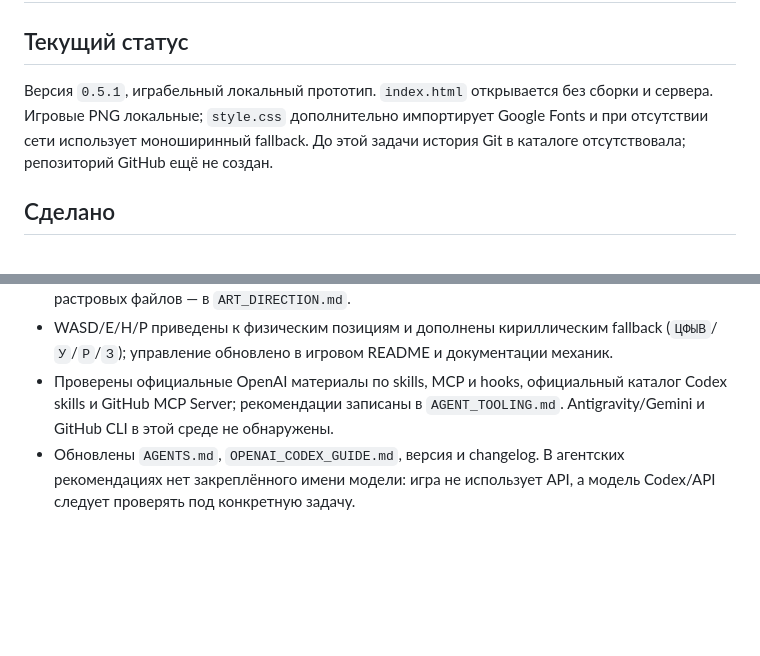
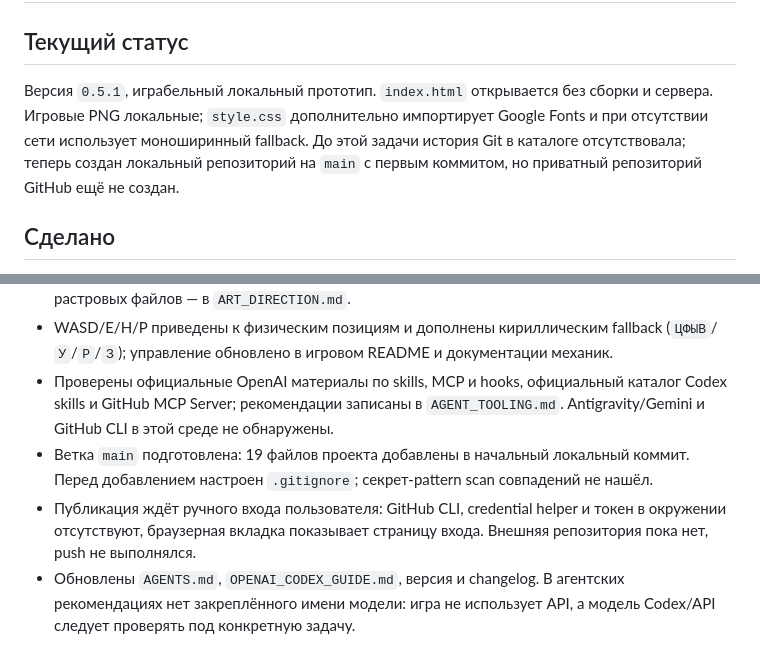
Before and after one commit to statsenko-na/ne-palysya, a Markdown page: docs/AGENT_HANDOFF.md, 2 parts joined by grey strips. Rendered like a GitHub page; blank space fills up the shorter version.

Commit message:
docs: record GitHub publication handoff

```diff
--- a/docs/AGENT_HANDOFF.md
+++ b/docs/AGENT_HANDOFF.md
@@ -2,7 +2,7 @@
 
 ## Текущий статус
 
-Версия `0.5.1`, играбельный локальный прототип. `index.html` открывается без сборки и сервера. Игровые PNG локальные; `style.css` дополнительно импортирует Google Fonts и при отсутствии сети использует моноширинный fallback. До этой задачи история Git в каталоге отсутствовала; репозиторий GitHub ещё не создан.
+Версия `0.5.1`, играбельный локальный прототип. `index.html` открывается без сборки и сервера. Игровые PNG локальные; `style.css` дополнительно импортирует Google Fonts и при отсутствии сети использует моноширинный fallback. До этой задачи история Git в каталоге отсутствовала; теперь создан локальный репозиторий на `main` с первым коммитом, но приватный репозиторий GitHub ещё не создан.
 
 ## Сделано
 
@@ -13,6 +13,8 @@
 - Механики смены и управления описаны в `GAMEPLAY.md`; визуальная система и происхождение растровых файлов — в `ART_DIRECTION.md`.
 - WASD/E/H/P приведены к физическим позициям и дополнены кириллическим fallback (`ЦФЫВ`/`У`/`Р`/`З`); управление обновлено в игровом README и документации механик.
 - Проверены официальные OpenAI материалы по skills, MCP и hooks, официальный каталог Codex skills и GitHub MCP Server; рекомендации записаны в `AGENT_TOOLING.md`. Antigravity/Gemini и GitHub CLI в этой среде не обнаружены.
+- Ветка `main` подготовлена: 19 файлов проекта добавлены в начальный локальный коммит. Перед добавлением настроен `.gitignore`; секрет-pattern scan совпадений не нашёл.
+- Публикация ждёт ручного входа пользователя: GitHub CLI, credential helper и токен в окружении отсутствуют, браузерная вкладка показывает страницу входа. Внешняя репозитория пока нет, push не выполнялся.
 - Обновлены `AGENTS.md`, `OPENAI_CODEX_GUIDE.md`, версия и changelog. В агентских рекомендациях нет закреплённого имени модели: игра не использует API, а модель Codex/API следует проверять под конкретную задачу.
 
 ## Проверки
```
